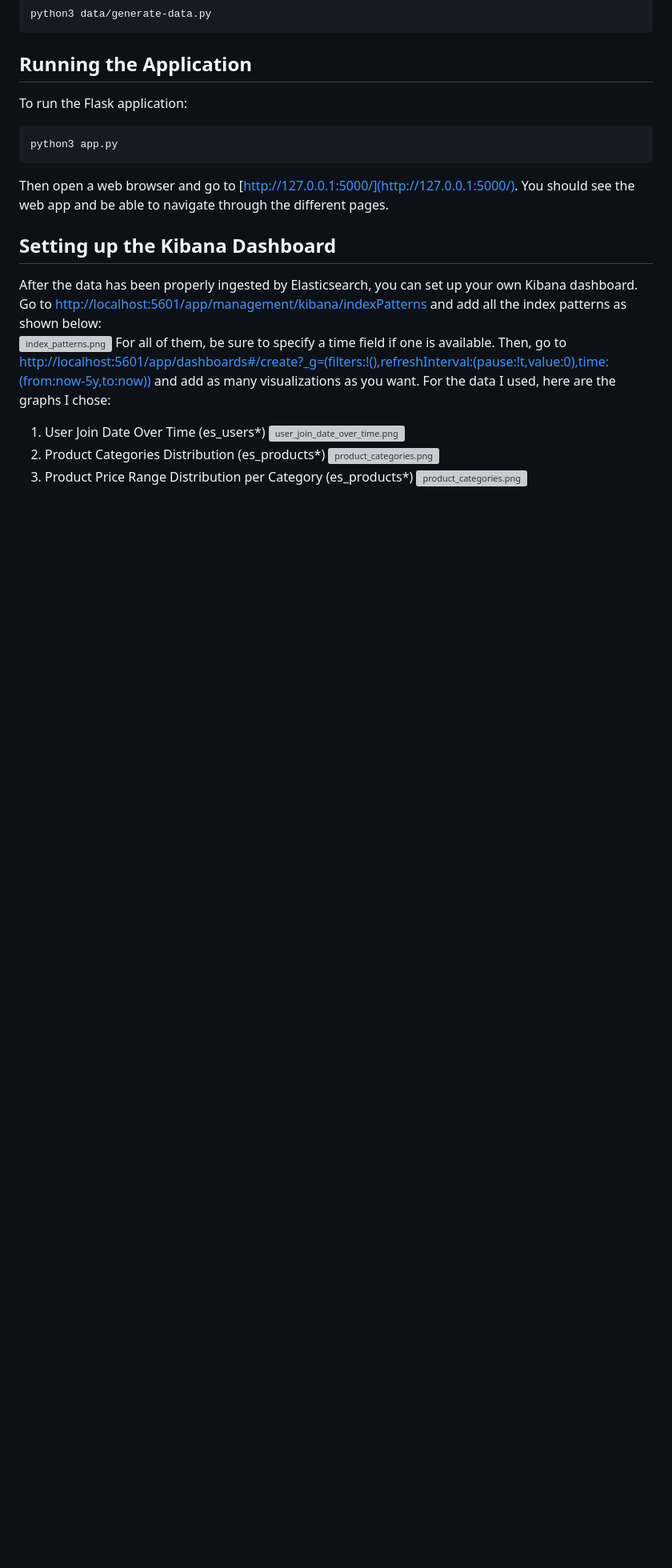
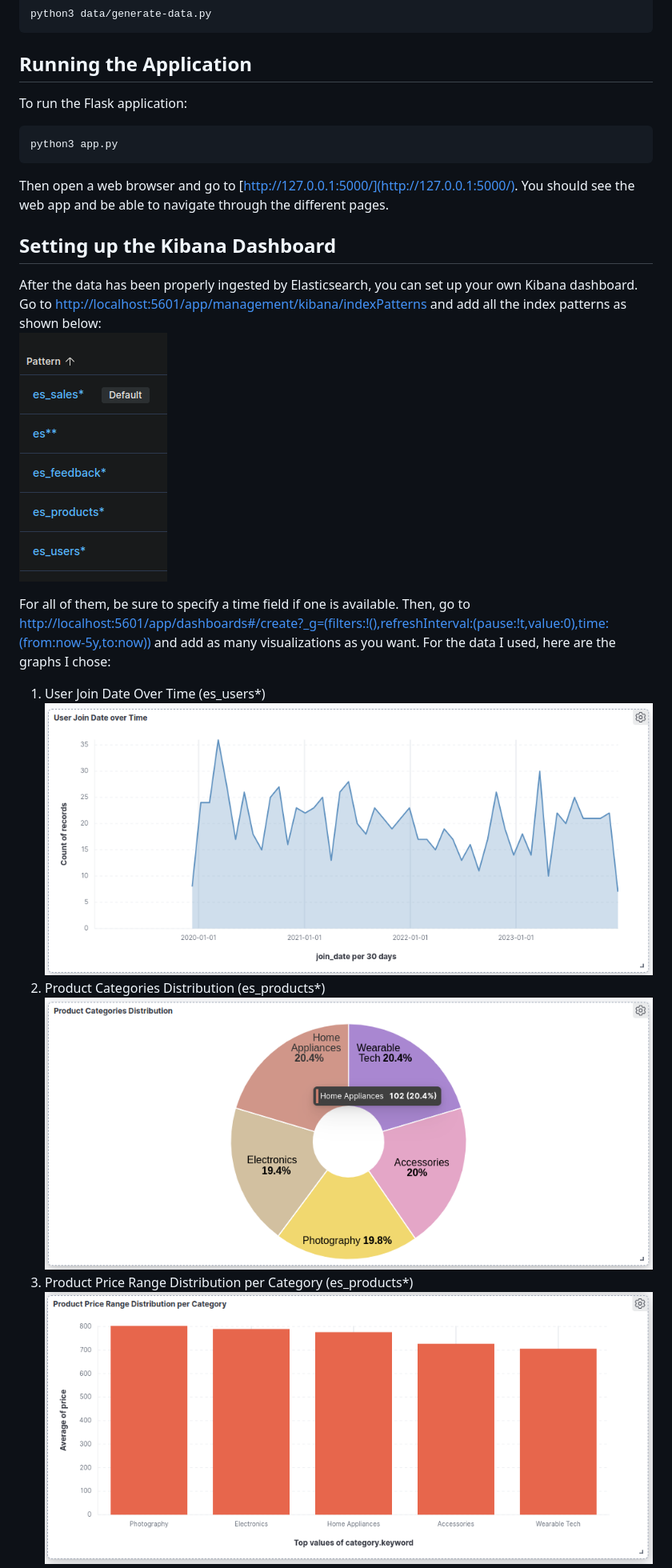
Before and after one commit to Pierrotpsy/EComViz, a Markdown page: README.md, the part around the change printed below. Shown: that part at 80% size. Rendered like a GitHub page; blank space fills up the shorter version; grey boxes are pictures that could not be loaded.

```diff
--- a/README.md
+++ b/README.md
@@ -50,14 +50,15 @@ Then open a web browser and go to [http://127.0.0.1:5000/](http://127.0.0.1:5000
 
 After the data has been properly ingested by Elasticsearch, you can set up your own Kibana dashboard.
 Go to [http://localhost:5601/app/management/kibana/indexPatterns](http://localhost:5601/app/management/kibana/indexPatterns) and add all the index patterns as shown below:
-![index_patterns.png]()
+![index_patterns.png](https://github.com/Pierrotpsy/EComViz/blob/main/images/index_patterns.png)
+
 For all of them, be sure to specify a time field if one is available.
 Then, go to [http://localhost:5601/app/dashboards#/create?_g=(filters:!(),refreshInterval:(pause:!t,value:0),time:(from:now-5y,to:now))](http://localhost:5601/app/dashboards#/create?_g=(filters:!(),refreshInterval:(pause:!t,value:0),time:(from:now-5y,to:now))) and add as many visualizations as you want. For the data I used, here are the graphs I chose:
 
   1. User Join Date Over Time (es_users*)
-![user_join_date_over_time.png]()
+![user_join_date_over_time.png](https://github.com/Pierrotpsy/EComViz/blob/main/images/user_join_date_over_time.png)
   2. Product Categories Distribution (es_products*)
-![product_categories.png]()
+![product_categories.png](https://github.com/Pierrotpsy/EComViz/blob/main/images/product_categories.png)
   3. Product Price Range Distribution per Category (es_products*)
-![product_categories.png]()
+![product_price_range.png](https://github.com/Pierrotpsy/EComViz/blob/main/images/product_price_range.png)
   4. Sales Over Time (es_sales*)
```
Also changed, not shown: other parts of README.md (+7 -7 lines).
